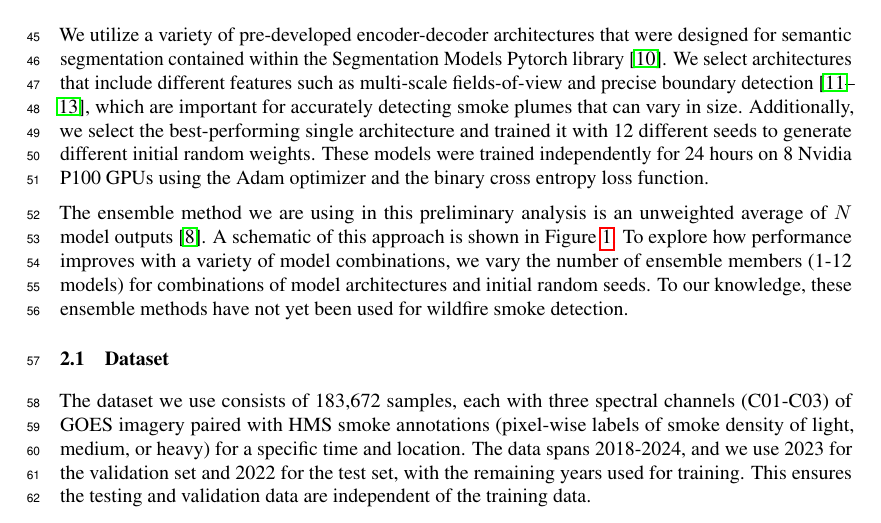
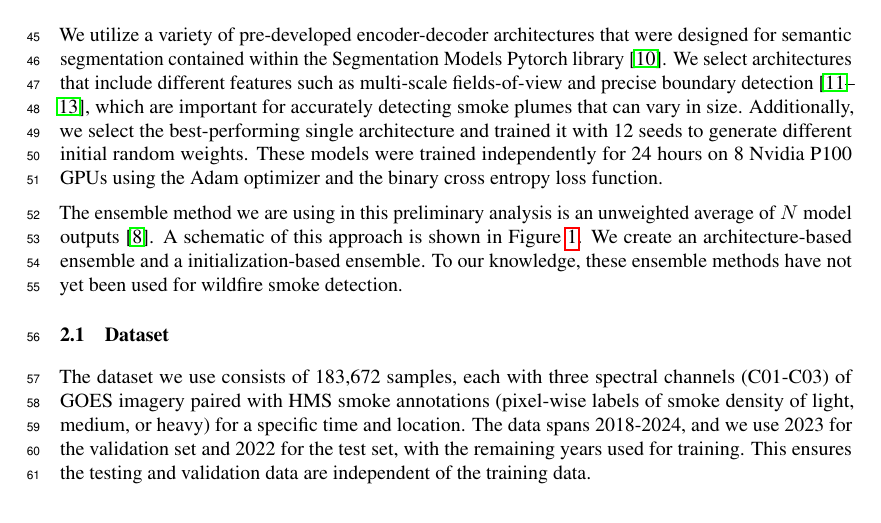
Before and after one commit to annabelwade/iclr_ccai_paper, a LaTeX paper (tackling_climate_workshop.tex): part of page 2 of 5, cut so that both start at the same text. Compiled offline with pdfLaTeX.

Commit message:
edit methods section

```diff
--- a/tackling_climate_workshop.tex
+++ b/tackling_climate_workshop.tex
@@ -105,12 +105,11 @@ This proposal focuses on enhancing the capability of deep learning models to det
 % \citep{nn-error-ens} also provided a mathematical basis (clustering of errors) for designing ensembles that contain error diversity between the models.
 
 \section{Proposed methods}
-We utilize a variety of pre-developed encoder-decoder architectures that were designed for semantic segmentation contained within the Segmentation Models Pytorch library \citep{semantic}. We select architectures that include different features such as multi-scale fields-of-view and precise boundary detection \citep{dlv3p,PAN,UNetpp}, which are important for accurately detecting smoke plumes that can vary in size. Additionally, we select the best-performing single architecture and trained it with 12 different seeds to generate different initial random weights. These models were trained independently for 24 hours on 8 Nvidia P100 GPUs using the Adam optimizer and the binary cross entropy loss function.
+We utilize a variety of pre-developed encoder-decoder architectures that were designed for semantic segmentation contained within the Segmentation Models Pytorch library \citep{semantic}. We select architectures that include different features such as multi-scale fields-of-view and precise boundary detection \citep{dlv3p,PAN,UNetpp}, which are important for accurately detecting smoke plumes that can vary in size. Additionally, we select the best-performing single architecture and trained it with 12 seeds to generate different initial random weights. These models were trained independently for 24 hours on 8 Nvidia P100 GPUs using the Adam optimizer and the binary cross entropy loss function.
 
-The ensemble method we are using in this preliminary analysis is an unweighted average of $N$ model outputs \citep{nn-ensemble2}. A schematic of this approach is shown in Figure \ref{fig:ensemble_framework}. To explore how performance improves with a variety of model combinations, we vary the number of ensemble members (1-12 models) for combinations of model architectures and initial random seeds. To our knowledge, these ensemble methods have not yet been used for wildfire smoke detection.
+The ensemble method we are using in this preliminary analysis is an unweighted average of $N$ model outputs \citep{nn-ensemble2}. A schematic of this approach is shown in Figure \ref{fig:ensemble_framework}. We create an architecture-based ensemble and a initialization-based ensemble. To our knowledge, these ensemble methods have not yet been used for wildfire smoke detection.
 
-\subsection{Dataset}
-The dataset we use consists of 183,672 samples, each with three spectral channels (C01-C03) of GOES imagery paired with HMS smoke annotations (pixel-wise labels of smoke density of light, medium, or heavy) for a specific time and location. The data spans 2018-2024, and we use 2023 for the validation set and 2022 for the test set, with the remaining years used for training. This ensures the testing and validation data are independent of the training data.
+\subsection{Dataset} The dataset we use consists of 183,672 samples, each with three spectral channels (C01-C03) of GOES imagery paired with HMS smoke annotations (pixel-wise labels of smoke density of light, medium, or heavy) for a specific time and location. The data spans 2018-2024, and we use 2023 for the validation set and 2022 for the test set, with the remaining years used for training. This ensures the testing and validation data are independent of the training data.
 
 \subsection{Metrics} We quantify model performance with Intersection over Union (IoU) score (Equation \ref{overall_iou}), which measures pixel-wise alignment between the model prediction ($y^*_{i}$) and the ground truth ($y_{i}$). Validation IoU is used throughout training, and test IoU is used to analyze model performance after training. The IoU metric supports pathways to climate impact since improved IoU score directly translates to more smoke being accurately detected (reducing false detections and increasing true detections) which equips hazard management to appropriately respond to current wildfire and smoke conditions.
 \begin{equation} \label{overall_iou}
```
Also changed, not shown: tackling_climate_workshop.pdf, 2 other files.
